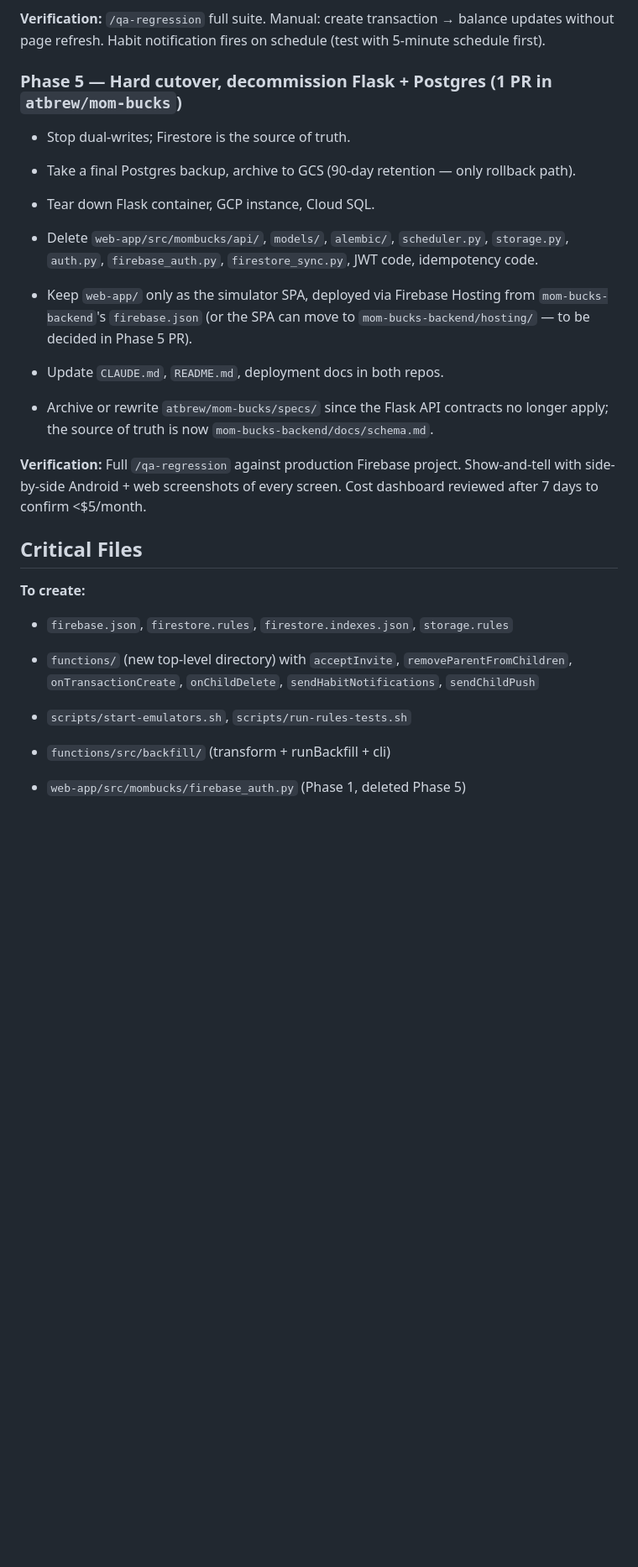
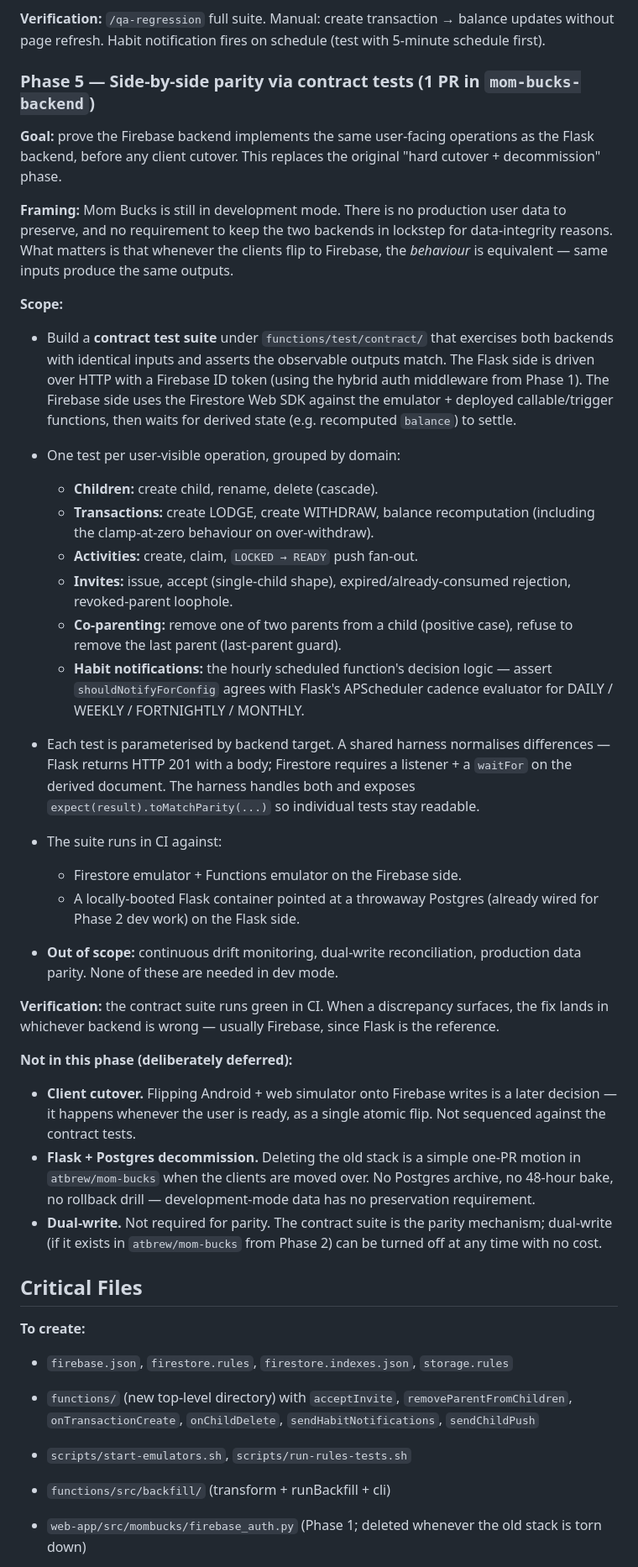
Before and after one commit to atbrew/mom-bucks-backend, a Markdown page: docs/firebase-migration-plan.md, the part around one of its changes. Shown at 84% size. Drawn GitHub-style; blank space fills up the shorter version.

```diff
--- a/docs/firebase-migration-plan.md
+++ b/docs/firebase-migration-plan.md
@@ -380,25 +380,39 @@ Note: this phase touches `atbrew/mom-bucks` only. `mom-bucks-backend` is not yet
 
 
 
-### Phase 5 — Hard cutover, decommission Flask + Postgres (1 PR in `atbrew/mom-bucks`)
+### Phase 5 — Side-by-side parity via contract tests (1 PR in `mom-bucks-backend`)
 
-- Stop dual-writes; Firestore is the source of truth.
+**Goal:** prove the Firebase backend implements the same user-facing operations as the Flask backend, before any client cutover. This replaces the original "hard cutover + decommission" phase.
 
-- Take a final Postgres backup, archive to GCS (90-day retention — only rollback path).
+**Framing:** Mom Bucks is still in development mode. There is no production user data to preserve, and no requirement to keep the two backends in lockstep for data-integrity reasons. What matters is that whenever the clients flip to Firebase, the *behaviour* is equivalent — same inputs produce the same outputs.
 
-- Tear down Flask container, GCP instance, Cloud SQL.
+**Scope:**
 
-- Delete `web-app/src/mombucks/api/`, `models/`, `alembic/`, `scheduler.py`, `storage.py`, `auth.py`, `firebase_auth.py`, `firestore_sync.py`, JWT code, idempotency code.
+- Build a **contract test suite** under `functions/test/contract/` that exercises both backends with identical inputs and asserts the observable outputs match. The Flask side is driven over HTTP with a Firebase ID token (using the hybrid auth middleware from Phase 1). The Firebase side uses the Firestore Web SDK against the emulator + deployed callable/trigger functions, then waits for derived state (e.g. recomputed `balance`) to settle.
 
-- Keep `web-app/` only as the simulator SPA, deployed via Firebase Hosting from `mom-bucks-backend`'s `firebase.json` (or the SPA can move to `mom-bucks-backend/hosting/` — to be decided in Phase 5 PR).
+- One test per user-visible operation, grouped by domain:
+  - **Children:** create child, rename, delete (cascade).
+  - **Transactions:** create LODGE, create WITHDRAW, balance recomputation (including the clamp-at-zero behaviour on over-withdraw).
+  - **Activities:** create, claim, `LOCKED → READY` push fan-out.
+  - **Invites:** issue, accept (single-child shape), expired/already-consumed rejection, revoked-parent loophole.
+  - **Co-parenting:** remove one of two parents from a child (positive case), refuse to remove the last parent (last-parent guard).
+  - **Habit notifications:** the hourly scheduled function's decision logic — assert `shouldNotifyForConfig` agrees with Flask's APScheduler cadence evaluator for DAILY / WEEKLY / FORTNIGHTLY / MONTHLY.
 
-- Update `CLAUDE.md`, `README.md`, deployment docs in both repos.
+- Each test is parameterised by backend target. A shared harness normalises differences — Flask returns HTTP 201 with a body; Firestore requires a listener + a `waitFor` on the derived document. The harness handles both and exposes `expect(result).toMatchParity(...)` so individual tests stay readable.
 
-- Archive or rewrite `atbrew/mom-bucks/specs/` since the Flask API contracts no longer apply; the source of truth is now `mom-bucks-backend/docs/schema.md`.
+- The suite runs in CI against:
+  - Firestore emulator + Functions emulator on the Firebase side.
+  - A locally-booted Flask container pointed at a throwaway Postgres (already wired for Phase 2 dev work) on the Flask side.
 
+- **Out of scope:** continuous drift monitoring, dual-write reconciliation, production data parity. None of these are needed in dev mode.
 
+**Verification:** the contract suite runs green in CI. When a discrepancy surfaces, the fix lands in whichever backend is wrong — usually Firebase, since Flask is the reference.
 
-**Verification:** Full `/qa-regression` against production Firebase project. Show-and-tell with side-by-side Android + web screenshots of every screen. Cost dashboard reviewed after 7 days to confirm <$5/month.
+**Not in this phase (deliberately deferred):**
+
+- **Client cutover.** Flipping Android + web simulator onto Firebase writes is a later decision — it happens whenever the user is ready, as a single atomic flip. Not sequenced against the contract tests.
+- **Flask + Postgres decommission.** Deleting the old stack is a simple one-PR motion in `atbrew/mom-bucks` when the clients are moved over. No Postgres archive, no 48-hour bake, no rollback drill — development-mode data has no preservation requirement.
+- **Dual-write.** Not required for parity. The contract suite is the parity mechanism; dual-write (if it exists in `atbrew/mom-bucks` from Phase 2) can be turned off at any time with no cost.
 
 
 
@@ -416,5 +430,5 @@ Note: this phase touches `atbrew/mom-bucks` only. `mom-bucks-backend` is not yet
 
 - `functions/src/backfill/` (transform + runBackfill + cli)
 
-- `web-app/src/mombucks/firebase_auth.py` (Phase 1, deleted Phase 5)
+- `web-app/src/mombucks/firebase_auth.py` (Phase 1; deleted whenever the old stack is torn down)
 
```
Also changed, not shown: other parts of docs/firebase-migration-plan.md (+10 -10 lines), CLAUDE.md (+1 -1 lines), docs/migration-runbook.md (+27 -22 lines).
